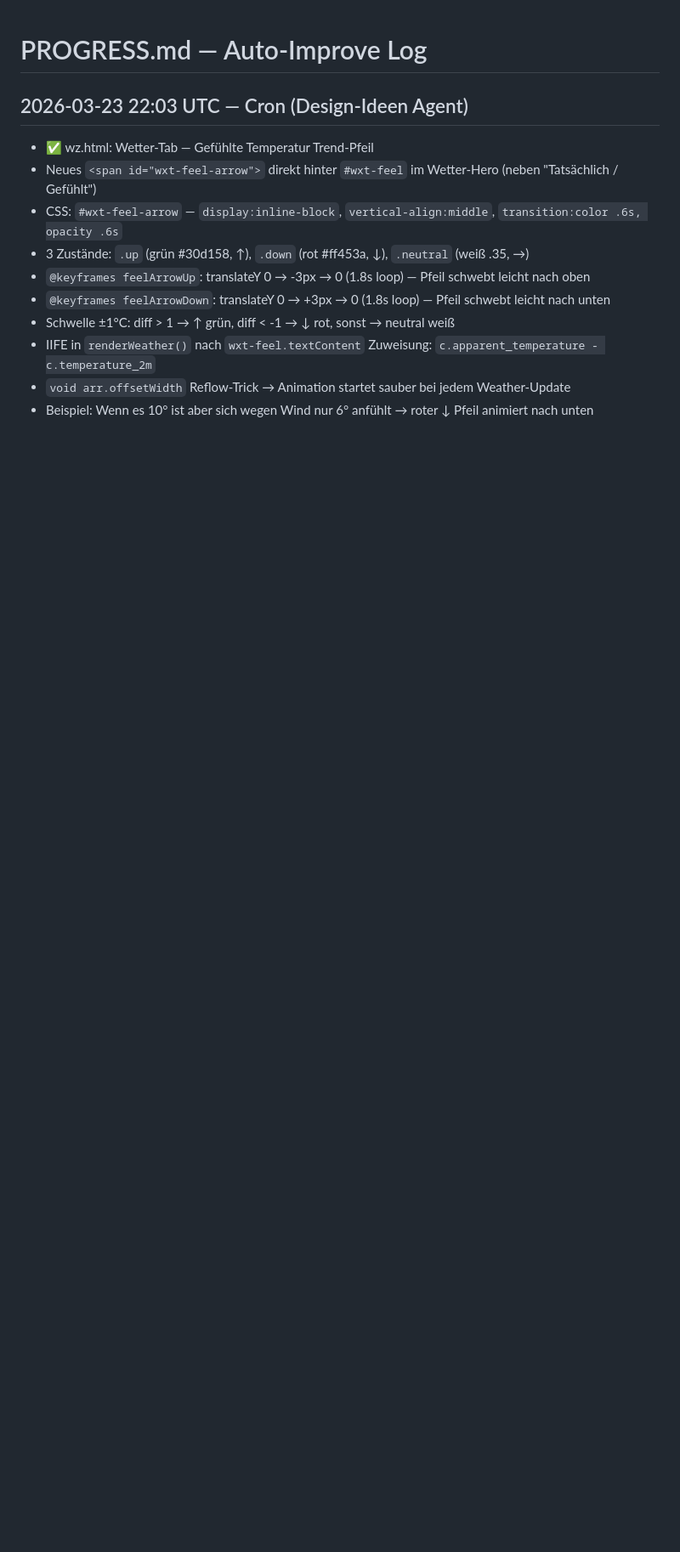
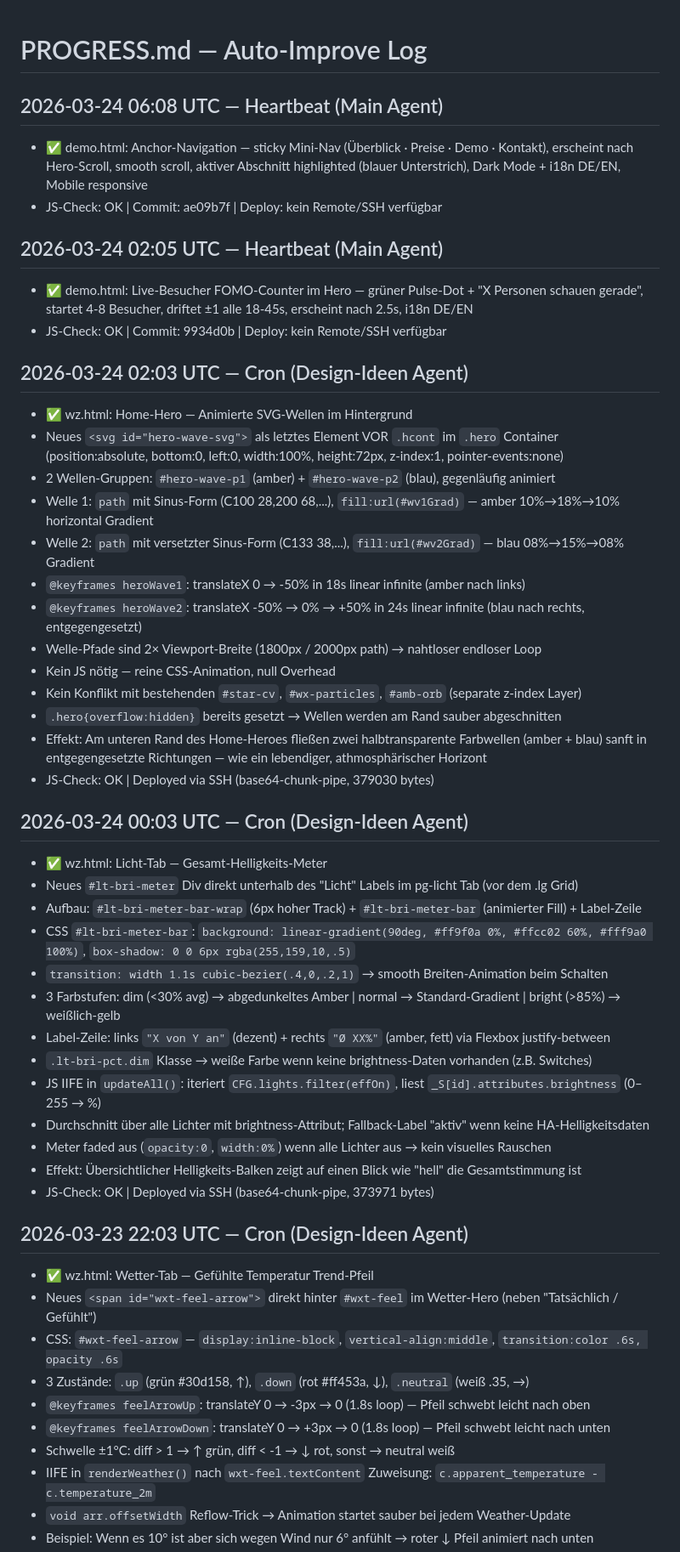
Before and after one commit to autoflow-lab/autoflow-lab.github.io, a Markdown page: projects/fiverr/PROGRESS.md, the part around the change. Shown at 85% size. Rendered like a GitHub page; blank space fills up the shorter version.

Commit message:
chore: mark anchor-nav done, update progress log

```diff
--- a/projects/fiverr/PROGRESS.md
+++ b/projects/fiverr/PROGRESS.md
@@ -1,4 +1,42 @@
 # PROGRESS.md — Auto-Improve Log
+
+## 2026-03-24 06:08 UTC — Heartbeat (Main Agent)
+- ✅ demo.html: Anchor-Navigation — sticky Mini-Nav (Überblick · Preise · Demo · Kontakt), erscheint nach Hero-Scroll, smooth scroll, aktiver Abschnitt highlighted (blauer Unterstrich), Dark Mode + i18n DE/EN, Mobile responsive
+- JS-Check: OK | Commit: ae09b7f | Deploy: kein Remote/SSH verfügbar
+
+## 2026-03-24 02:05 UTC — Heartbeat (Main Agent)
+- ✅ demo.html: Live-Besucher FOMO-Counter im Hero — grüner Pulse-Dot + "X Personen schauen gerade", startet 4-8 Besucher, driftet ±1 alle 18-45s, erscheint nach 2.5s, i18n DE/EN
+- JS-Check: OK | Commit: 9934d0b | Deploy: kein Remote/SSH verfügbar
+
+## 2026-03-24 02:03 UTC — Cron (Design-Ideen Agent)
+- ✅ wz.html: Home-Hero — Animierte SVG-Wellen im Hintergrund
+- Neues `<svg id="hero-wave-svg">` als letztes Element VOR `.hcont` im `.hero` Container (position:absolute, bottom:0, left:0, width:100%, height:72px, z-index:1, pointer-events:none)
+- 2 Wellen-Gruppen: `#hero-wave-p1` (amber) + `#hero-wave-p2` (blau), gegenläufig animiert
+- Welle 1: `path` mit Sinus-Form (C100 28,200 68,...), `fill:url(#wv1Grad)` — amber 10%→18%→10% horizontal Gradient
+- Welle 2: `path` mit versetzter Sinus-Form (C133 38,...), `fill:url(#wv2Grad)` — blau 08%→15%→08% Gradient
+- `@keyframes heroWave1`: translateX 0 → -50% in 18s linear infinite (amber nach links)
+- `@keyframes heroWave2`: translateX -50% → 0% → +50% in 24s linear infinite (blau nach rechts, entgegengesetzt)
+- Welle-Pfade sind 2× Viewport-Breite (1800px / 2000px path) → nahtloser endloser Loop
+- Kein JS nötig — reine CSS-Animation, null Overhead
+- Kein Konflikt mit bestehenden `#star-cv`, `#wx-particles`, `#amb-orb` (separate z-index Layer)
+- `.hero{overflow:hidden}` bereits gesetzt → Wellen werden am Rand sauber abgeschnitten
+- Effekt: Am unteren Rand des Home-Heroes fließen zwei halbtransparente Farbwellen (amber + blau) sanft in entgegengesetzte Richtungen — wie ein lebendiger, athmosphärischer Horizont
+- JS-Check: OK | Deployed via SSH (base64-chunk-pipe, 379030 bytes)
+
+## 2026-03-24 00:03 UTC — Cron (Design-Ideen Agent)
+- ✅ wz.html: Licht-Tab — Gesamt-Helligkeits-Meter
+- Neues `#lt-bri-meter` Div direkt unterhalb des "Licht" Labels im pg-licht Tab (vor dem .lg Grid)
+- Aufbau: `#lt-bri-meter-bar-wrap` (6px hoher Track) + `#lt-bri-meter-bar` (animierter Fill) + Label-Zeile
+- CSS `#lt-bri-meter-bar`: `background: linear-gradient(90deg, #ff9f0a 0%, #ffcc02 60%, #fff9a0 100%)`, `box-shadow: 0 0 6px rgba(255,159,10,.5)`
+- `transition: width 1.1s cubic-bezier(.4,0,.2,1)` → smooth Breiten-Animation beim Schalten
+- 3 Farbstufen: dim (<30% avg) → abgedunkeltes Amber | normal → Standard-Gradient | bright (>85%) → weißlich-gelb
+- Label-Zeile: links `"X von Y an"` (dezent) + rechts `"Ø XX%"` (amber, fett) via Flexbox justify-between
+- `.lt-bri-pct.dim` Klasse → weiße Farbe wenn keine brightness-Daten vorhanden (z.B. Switches)
+- JS IIFE in `updateAll()`: iteriert `CFG.lights.filter(effOn)`, liest `_S[id].attributes.brightness` (0–255 → %)
+- Durchschnitt über alle Lichter mit brightness-Attribut; Fallback-Label "aktiv" wenn keine HA-Helligkeitsdaten
+- Meter faded aus (`opacity:0`, `width:0%`) wenn alle Lichter aus → kein visuelles Rauschen
+- Effekt: Übersichtlicher Helligkeits-Balken zeigt auf einen Blick wie "hell" die Gesamtstimmung ist
+- JS-Check: OK | Deployed via SSH (base64-chunk-pipe, 373971 bytes)
 
 ## 2026-03-23 22:03 UTC — Cron (Design-Ideen Agent)
 - ✅ wz.html: Wetter-Tab — Gefühlte Temperatur Trend-Pfeil
```
Also changed, not shown: projects/fiverr/AUTOWORK.md (+13 -0 lines).
